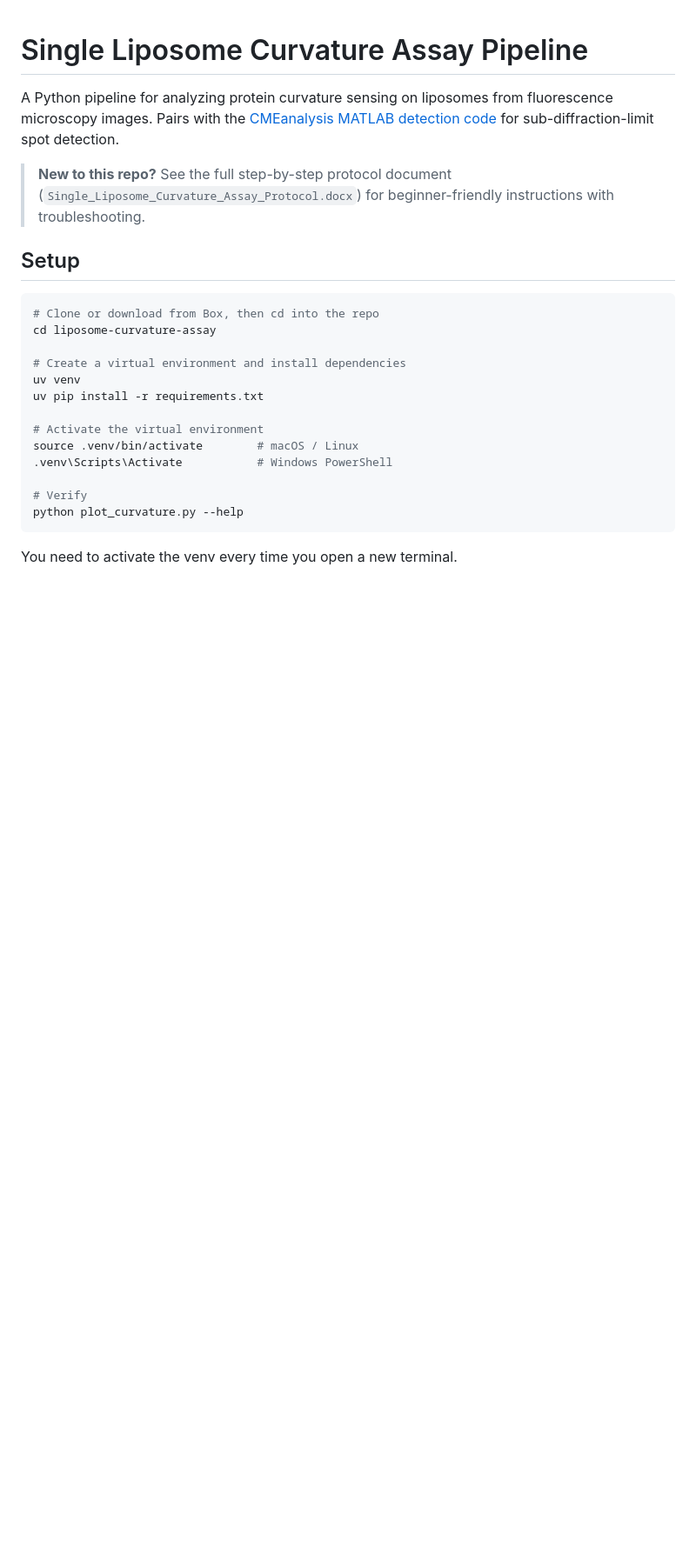
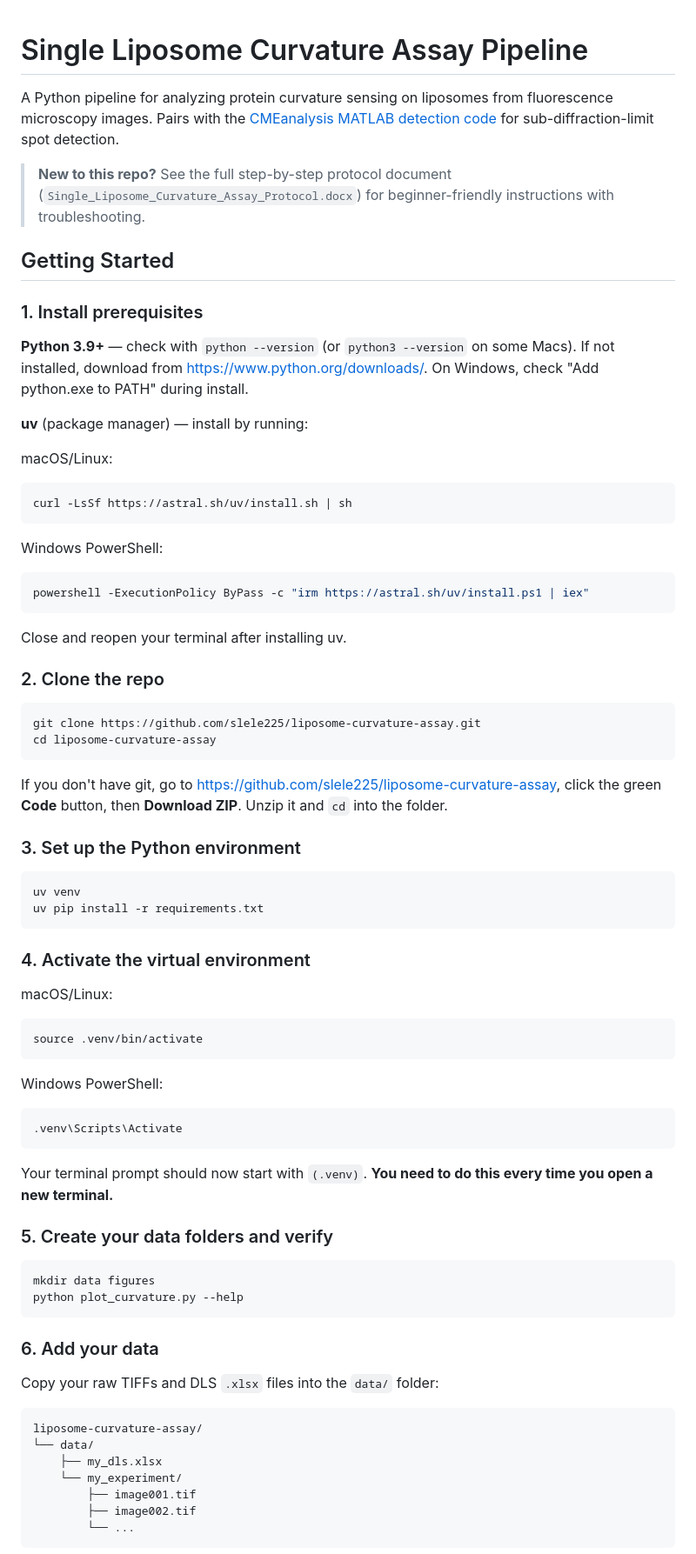
Before and after one commit to slele225/liposome-curvature-assay, a Markdown page: README.md, the part around one of its changes. Shown at 87% size. Rendered like a GitHub page; blank space fills up the shorter version.

Commit message:
Improve README setup and onboarding instructions.
Add clearer prerequisites, uv installation steps, environment activation guidance, and data folder usage notes for first-time users.

````diff
--- a/README.md
+++ b/README.md
@@ -9,22 +9,79 @@ for sub-diffraction-limit spot detection.
 > (`Single_Liposome_Curvature_Assay_Protocol.docx`) for beginner-friendly
 > instructions with troubleshooting.
 
-## Setup
+## Getting Started
+
+### 1. Install prerequisites
+
+**Python 3.9+** — check with `python --version` (or `python3 --version` on
+some Macs). If not installed, download from https://www.python.org/downloads/.
+On Windows, check "Add python.exe to PATH" during install.
+
+**uv** (package manager) — install by running:
+
+macOS/Linux:
+```bash
+curl -LsSf https://astral.sh/uv/install.sh | sh
+```
+
+Windows PowerShell:
+```powershell
+powershell -ExecutionPolicy ByPass -c "irm https://astral.sh/uv/install.ps1 | iex"
+```
+
+Close and reopen your terminal after installing uv.
+
+### 2. Clone the repo
 
 ```bash
-# Clone or download from Box, then cd into the repo
+git clone https://github.com/slele225/liposome-curvature-assay.git
 cd liposome-curvature-assay
+```
 
-# Create a virtual environment and install dependencies
+If you don't have git, go to
+https://github.com/slele225/liposome-curvature-assay, click the green
+**Code** button, then **Download ZIP**. Unzip it and `cd` into the folder.
+
+### 3. Set up the Python environment
+
+```bash
 uv venv
 uv pip install -r requirements.txt
+```
 
-# Activate the virtual environment
-source .venv/bin/activate        # macOS / Linux
-.venv\Scripts\Activate           # Windows PowerShell
+### 4. Activate the virtual environment
 
-# Verify
+macOS/Linux:
+```bash
+source .venv/bin/activate
+```
+
+Windows PowerShell:
+```powershell
+.venv\Scripts\Activate
+```
+
+Your terminal prompt should now start with `(.venv)`. **You need to do this
+every time you open a new terminal.**
+
+### 5. Create your data folders and verify
+
+```bash
+mkdir data figures
 python plot_curvature.py --help
 ```
 
-You need to activate the venv every time you open a new terminal.
+### 6. Add your data
+
+Copy your raw TIFFs and DLS `.xlsx` files into the `data/` folder:
+
+```
+liposome-curvature-assay/
+└── data/
+    ├── my_dls.xlsx
+    └── my_experiment/
+        ├── image001.tif
+        ├── image002.tif
+        └── ...
+```
+
````
Also changed, not shown: other parts of README.md (+13 -0 lines).
